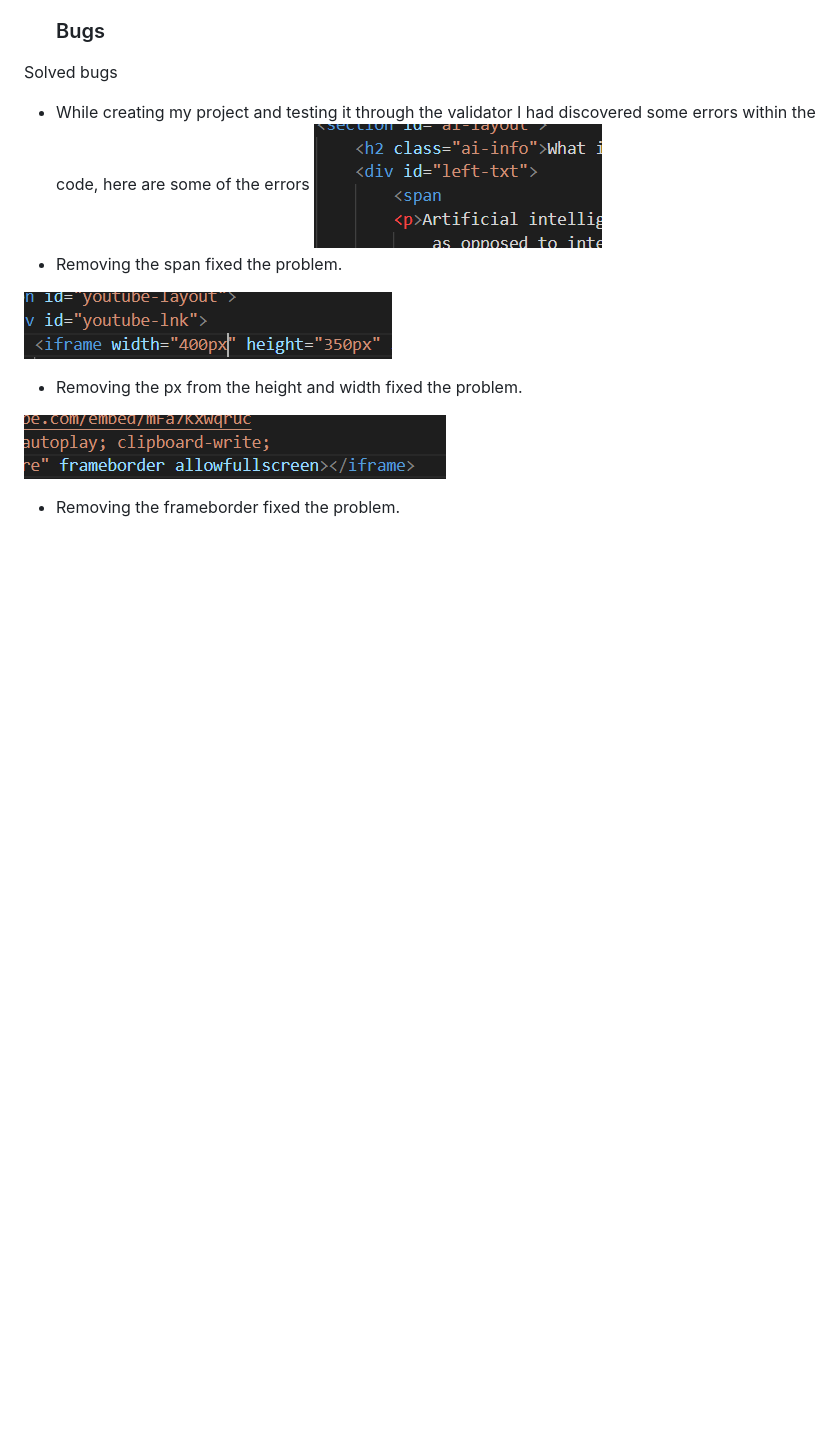
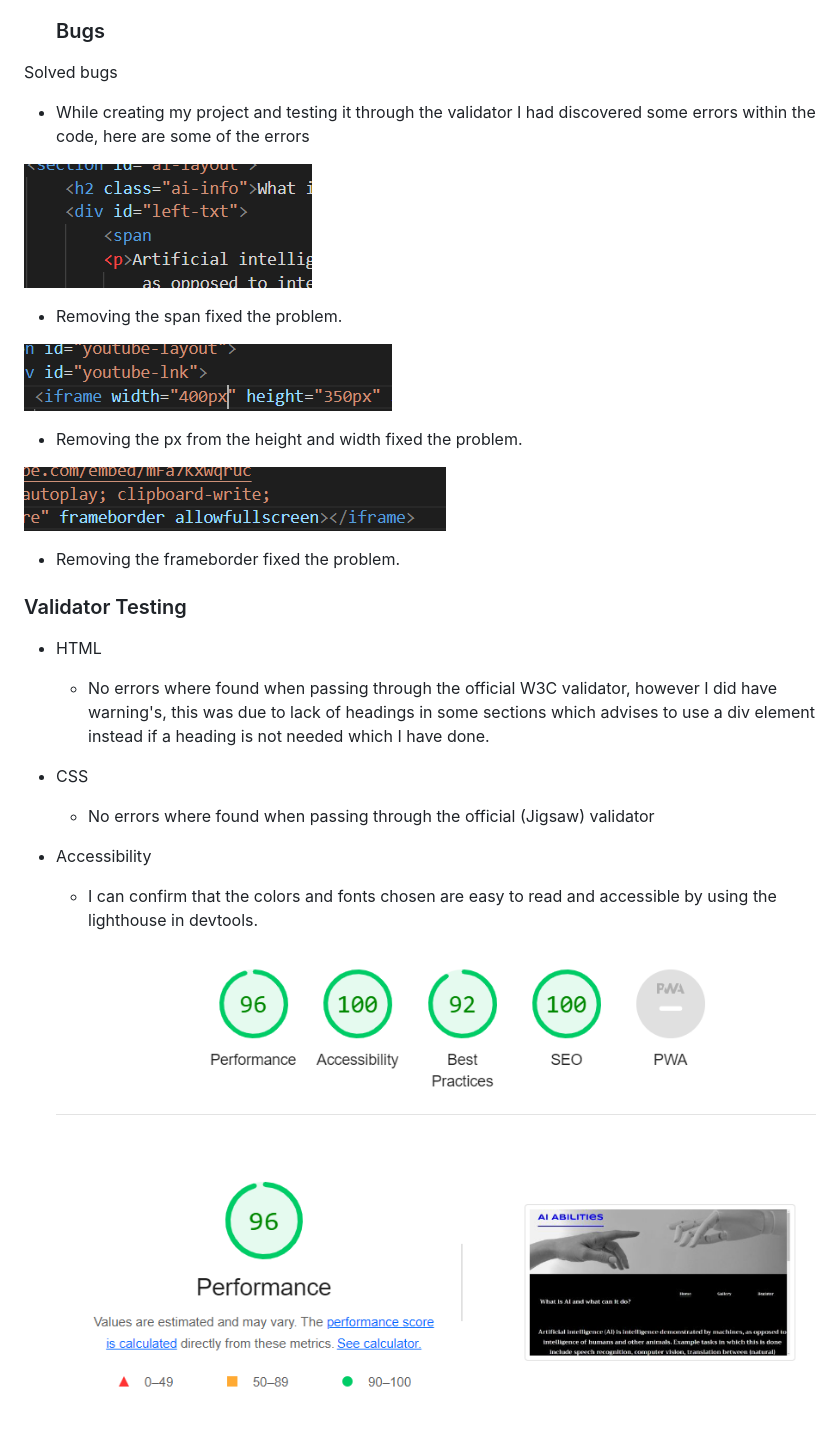
Before and after one commit to alexflip1990/ai-capability, a Markdown page: README.md, the part around the change. GitHub-like rendering; blank space fills up the shorter version.

Commit message:
docs:add validator testing

```diff
--- a/README.md
+++ b/README.md
@@ -67,6 +67,7 @@ Users will get a better understanding of what AI is and will be able to watch a
   ### Bugs
 Solved bugs
  - While creating my project and testing it through the validator I had discovered some errors within the code, here are some of the errors
+
 ![Screen shot of span error code image, added in markdown.](assets/images/span-error.png)
 - Removing the span fixed the problem.
 
@@ -75,3 +76,13 @@ Solved bugs
 
 ![Screen shot of frameborder code image, added in markdown.](assets/images/frameborder-error.png)
 - Removing the frameborder fixed the problem.
+
+### Validator Testing
+ - HTML
+   * No errors where found when passing through the official W3C validator, however I did have warning's, this was due to lack of headings in some sections which advises to use a div element instead if a heading is not needed which I have done.
+ - CSS
+   * No errors where found when passing through the official (Jigsaw) validator
+ - Accessibility
+   * I can confirm that the colors and fonts chosen are easy to read and accessible by using the lighthouse in devtools.
+
+   ![Screen shot of lighthouse performance image, added in markdown.](assets/images/lighthouse-screen-shot.png)
```
